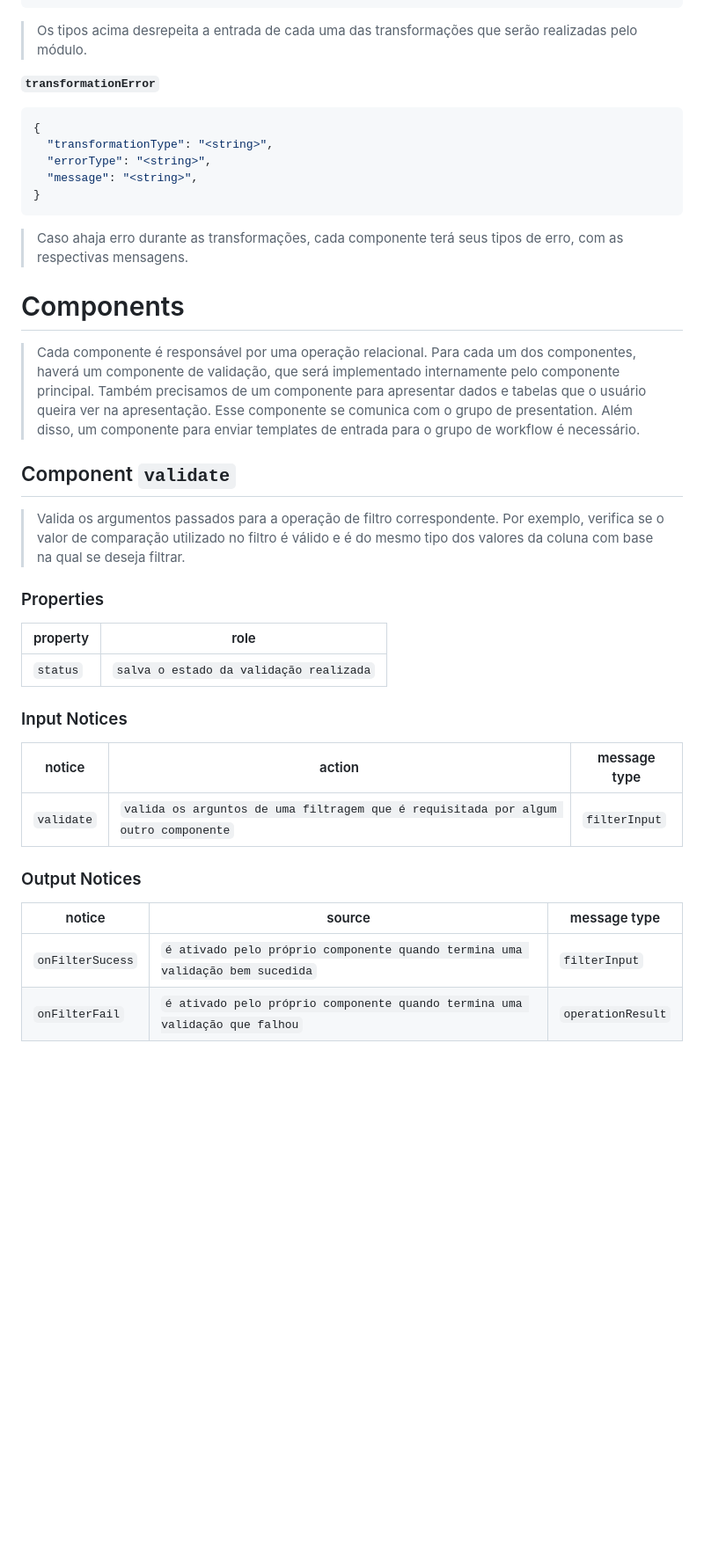
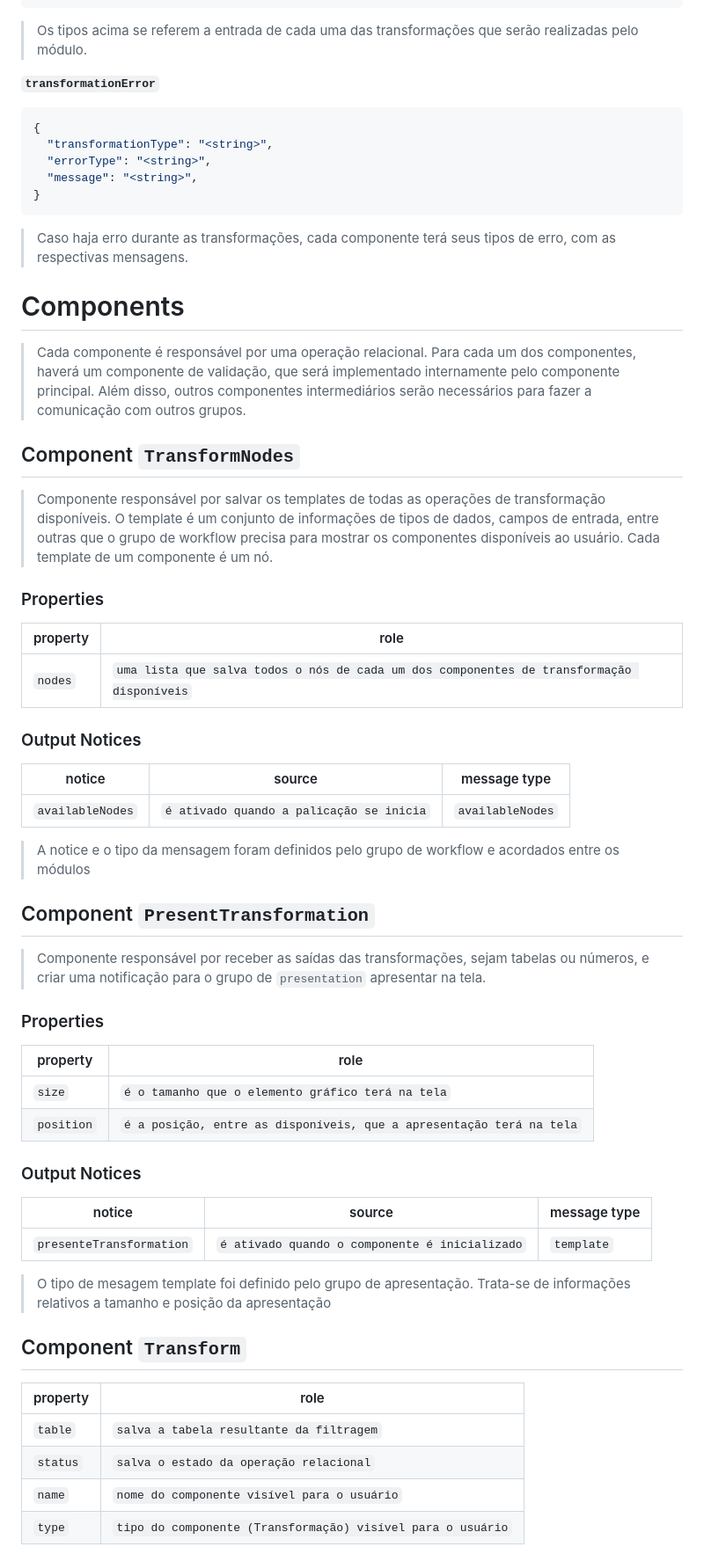
Before and after one commit to mundorum-lab/datasci, a Markdown page: modules/transform/README.md, the part around the change printed below. Shown: that part at 88% size. Rendered like a GitHub page; blank space fills up the shorter version.

Commit message:
atualização de componentes conforme discussão em reunião

```diff
--- a/modules/transform/README.md
+++ b/modules/transform/README.md
@@ -66,7 +74,7 @@ Fábio de Andrade Barboza RA:168817 <br>
 }
 ~~~
 
-> Os tipos acima desrepeita a entrada de cada uma das transformações que serão realizadas pelo módulo.
+> Os tipos acima se referem a entrada de cada uma das transformações que serão realizadas pelo módulo.
 
 **`transformationError`**
 ~~~json
@@ -77,35 +85,59 @@ Fábio de Andrade Barboza RA:168817 <br>
 }
 ~~~
 
-> Caso ahaja erro durante as transformações, cada componente terá seus tipos de erro, com as respectivas mensagens.
+> Caso haja erro durante as transformações, cada componente terá seus tipos de erro, com as respectivas mensagens.
 
 
 # Components
 
 > Cada componente é responsável por uma operação relacional.
 > Para cada um dos componentes, haverá um componente de validação, que será implementado internamente pelo componente principal.
-> Também precisamos de um componente para apresentar dados e tabelas que o usuário queira ver na apresentação. Esse componente se comunica com o grupo de presentation.
-> Além disso, um componente para enviar templates de entrada para o grupo de workflow é necessário.
+> Além disso, outros componentes intermediários serão necessários para fazer a comunicação com outros grupos.
 
-## Component `validate`
+## Component `TransformNodes`
 
-> Valida os argumentos passados para a operação de filtro correspondente. Por exemplo, verifica se o valor de comparação utilizado no filtro é válido e é do mesmo tipo dos valores da coluna com base na qual se deseja filtrar.
+> Componente responsável por salvar os templates de todas as operações de transformação disponíveis. O template é um conjunto de informações de tipos de dados, campos de entrada, entre outras que o grupo de workflow precisa para mostrar os componentes disponíveis ao usuário. Cada template de um componente é um nó.
 
 ### Properties
 
 property | role
 ---------| --------
-`status` | `salva o estado da validação realizada`
-
-### Input Notices
-
-notice | action | message type
--------| ------ | ------------
-`validate` | `valida os arguntos de uma filtragem que é requisitada por algum outro componente` | `filterInput`
+`nodes` | `uma lista que salva todos o nós de cada um dos componentes de transformação disponíveis`
 
 ### Output Notices
 
 notice    | source | message type
 ----------| -------| ------------
-`onFilterSucess` | `é ativado pelo próprio componente quando termina uma validação bem sucedida` | `filterInput`
-`onFilterFail` | `é ativado pelo próprio componente quando termina uma validação que falhou` | `operationResult`
+`availableNodes` | `é ativado quando a palicação se inicia`  | `availableNodes`
+
+> A notice e o tipo da mensagem foram definidos pelo grupo de workflow e acordados entre os módulos
+
+## Component `PresentTransformation`
+
+> Componente responsável por receber as saídas das transformações, sejam tabelas ou números, e criar uma notificação para o grupo de `presentation` apresentar na tela.
+
+### Properties
+
+property | role
+---------| --------
+`size` | `é o tamanho que o elemento gráfico terá na tela`
+`position` | `é a posição, entre as disponíveis, que a apresentação terá na tela`
+
+
+### Output Notices
+
+notice    | source | message type
+----------| -------| ------------
+`presenteTransformation` | `é ativado quando o componente é inicializado`  | `template`
+
+> O tipo de mesagem template foi definido pelo grupo de apresentação. Trata-se de informações relativos a tamanho e posição da apresentação
+
+## Component `Transform`
+
+property | role
+---------| --------
+`table` | `salva a tabela resultante da filtragem`
+`status` | `salva o estado da operação relacional`
+`name` | `nome do componente visível para o usuário`
+`type` | `tipo do componente (Transformação) visível para o usuário`
+
```
Also changed, not shown: other parts of modules/transform/README.md (+25 -5 lines).
